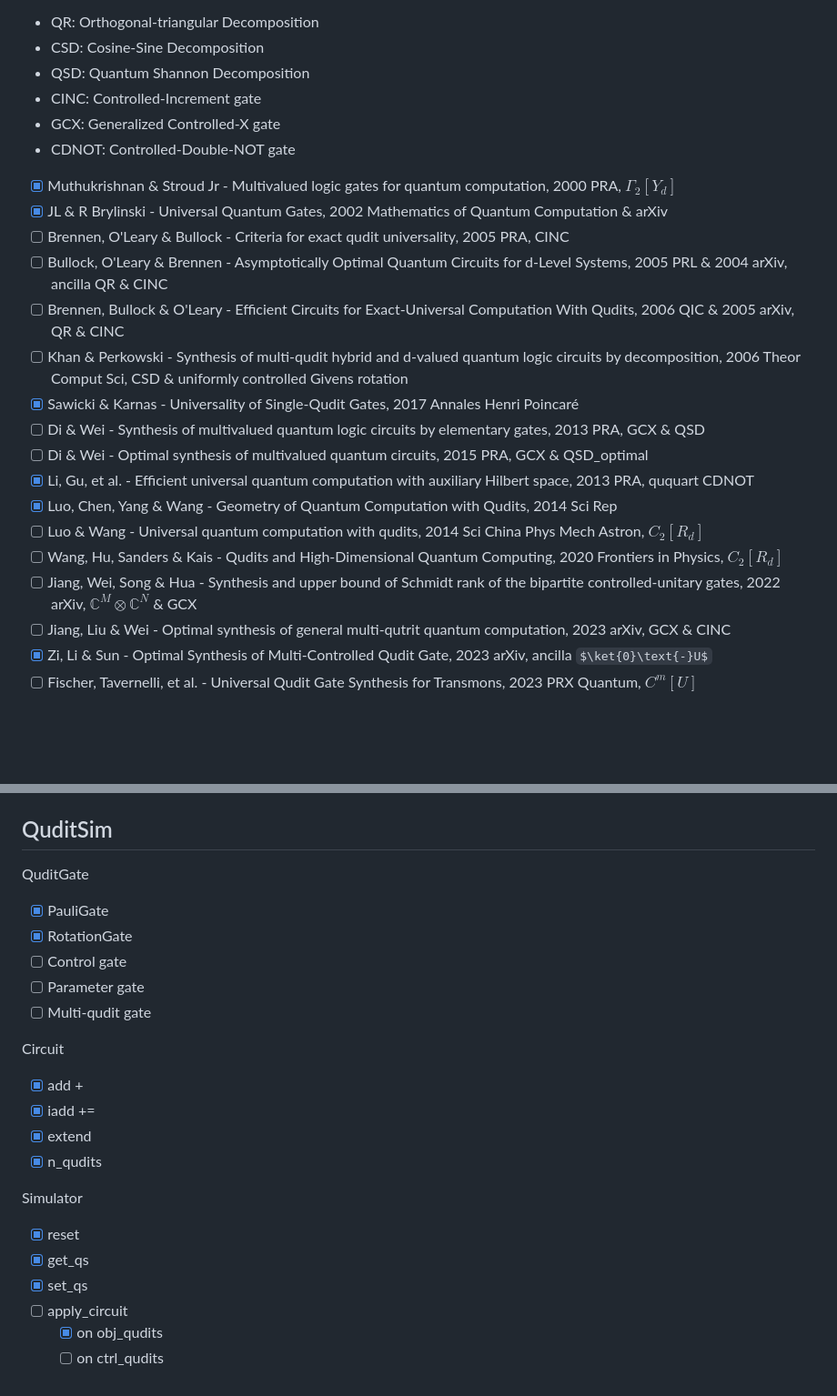
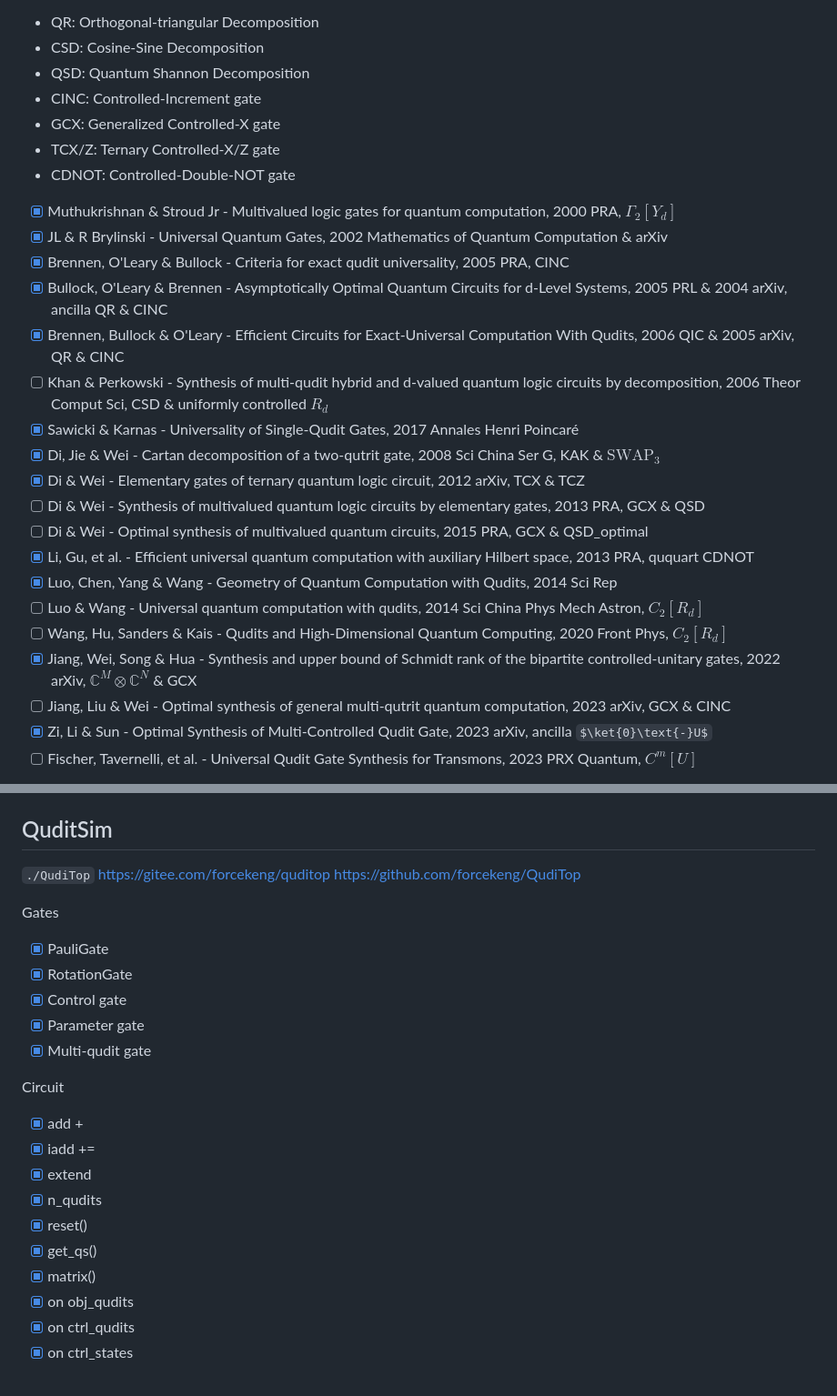
Before and after one commit to GhostArtyom/QuditVQE, a Markdown page: README.md, 2 parts joined by grey strips. Shown at 91% size. GitHub-like rendering; some formulas as TeX source; blank space fills up the shorter version.

Commit message:
Docs: add qudit papers, fix GP gate & GCX matrix

```diff
--- a/README.md
+++ b/README.md
@@ -49,21 +49,24 @@ Universal Qudit Gates
 - QSD: Quantum Shannon Decomposition
 - CINC: Controlled-Increment gate
 - GCX: Generalized Controlled-X gate
+- TCX/Z: Ternary Controlled-X/Z gate
 - CDNOT: Controlled-Double-NOT gate
 - [x] Muthukrishnan & Stroud Jr - Multivalued logic gates for quantum computation, 2000 PRA, $\Gamma_2[Y_d]$
 - [x] JL & R Brylinski - Universal Quantum Gates, 2002 Mathematics of Quantum Computation & arXiv
-- [ ] Brennen, O'Leary & Bullock - Criteria for exact qudit universality, 2005 PRA, CINC
-- [ ] Bullock, O'Leary & Brennen - Asymptotically Optimal Quantum Circuits for d-Level Systems, 2005 PRL & 2004 arXiv, ancilla QR & CINC
-- [ ] Brennen, Bullock & O'Leary - Efficient Circuits for Exact-Universal Computation With Qudits, 2006 QIC & 2005 arXiv, QR & CINC
-- [ ] Khan & Perkowski - Synthesis of multi-qudit hybrid and d-valued quantum logic circuits by decomposition, 2006 Theor Comput Sci, CSD & uniformly controlled Givens rotation
+- [x] Brennen, O'Leary & Bullock - Criteria for exact qudit universality, 2005 PRA, CINC
+- [x] Bullock, O'Leary & Brennen - Asymptotically Optimal Quantum Circuits for d-Level Systems, 2005 PRL & 2004 arXiv, ancilla QR & CINC
+- [x] Brennen, Bullock & O'Leary - Efficient Circuits for Exact-Universal Computation With Qudits, 2006 QIC & 2005 arXiv, QR & CINC
+- [ ] Khan & Perkowski - Synthesis of multi-qudit hybrid and d-valued quantum logic circuits by decomposition, 2006 Theor Comput Sci, CSD & uniformly controlled $R_d$
 - [x] Sawicki & Karnas - Universality of Single-Qudit Gates, 2017 Annales Henri Poincaré
+- [x] Di, Jie & Wei - Cartan decomposition of a two-qutrit gate, 2008 Sci China Ser G, KAK & $\mathrm{SWAP}_3$
+- [x] Di & Wei - Elementary gates of ternary quantum logic circuit, 2012 arXiv, TCX & TCZ
 - [ ] Di & Wei - Synthesis of multivalued quantum logic circuits by elementary gates, 2013 PRA, GCX & QSD
 - [ ] Di & Wei - Optimal synthesis of multivalued quantum circuits, 2015 PRA, GCX & QSD_optimal
 - [x] Li, Gu, et al. - Efficient universal quantum computation with auxiliary Hilbert space, 2013 PRA, ququart CDNOT
 - [x] Luo, Chen, Yang & Wang - Geometry of Quantum Computation with Qudits, 2014 Sci Rep
 - [ ] Luo & Wang - Universal quantum computation with qudits, 2014 Sci China Phys Mech Astron, $C_2[R_d]$
-- [ ] Wang, Hu, Sanders & Kais - Qudits and High-Dimensional Quantum Computing, 2020 Frontiers in Physics, $C_2[R_d]$
-- [ ] Jiang, Wei, Song & Hua - Synthesis and upper bound of Schmidt rank of the bipartite controlled-unitary gates, 2022 arXiv, $\mathbb{C}^M\otimes\mathbb{C}^N$ & GCX
+- [ ] Wang, Hu, Sanders & Kais - Qudits and High-Dimensional Quantum Computing, 2020 Front Phys, $C_2[R_d]$
+- [x] Jiang, Wei, Song & Hua - Synthesis and upper bound of Schmidt rank of the bipartite controlled-unitary gates, 2022 arXiv, $\mathbb{C}^M\otimes\mathbb{C}^N$ & GCX
 - [ ] Jiang, Liu & Wei - Optimal synthesis of general multi-qutrit quantum computation, 2023 arXiv, GCX & CINC
 - [x] Zi, Li & Sun - Optimal Synthesis of Multi-Controlled Qudit Gate, 2023 arXiv, ancilla $\ket{0}\text{-}U$
 - [ ] Fischer, Tavernelli, et al. - Universal Qudit Gate Synthesis for Transmons, 2023 PRX Quantum, $C^m[U]$
@@ -89,24 +92,25 @@ Chaichian & Hagedorn - Symmetries in Quantum Mechanics꞉ From Angular Momentum
 - [x] Fix wrong index of return values of `kron_factor_4x4_to_2x2s()`
 
 ## QuditSim
+`./QudiTop`
+https://gitee.com/forcekeng/quditop
+https://github.com/forcekeng/QudiTop
 
-QuditGate
+Gates
 - [x] PauliGate
 - [x] RotationGate
-- [ ] Control gate
-- [ ] Parameter gate
-- [ ] Multi-qudit gate
+- [x] Control gate
+- [x] Parameter gate
+- [x] Multi-qudit gate
 
 Circuit
 - [x] add +
 - [x] iadd +=
 - [x] extend
 - [x] n_qudits
-
-Simulator
-- [x] reset
-- [x] get_qs
-- [x] set_qs
-- [ ] apply_circuit
-    - [x] on obj_qudits
-    - [ ] on ctrl_qudits
+- [x] reset()
+- [x] get_qs()
+- [x] matrix()
+- [x] on obj_qudits
+- [x] on ctrl_qudits
+- [x] on ctrl_states
```
Also changed, not shown: QuditSim/QuditSim.md (+23 -4 lines).
